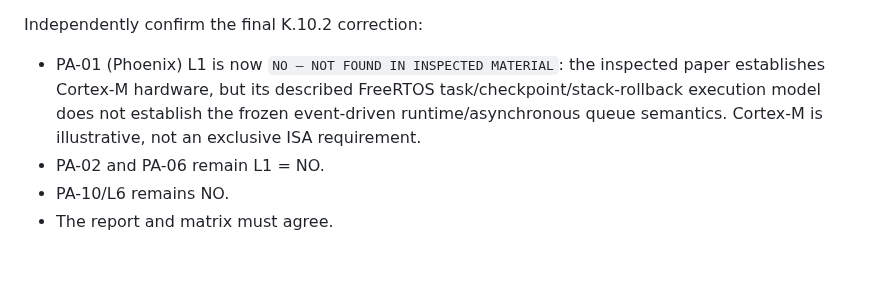
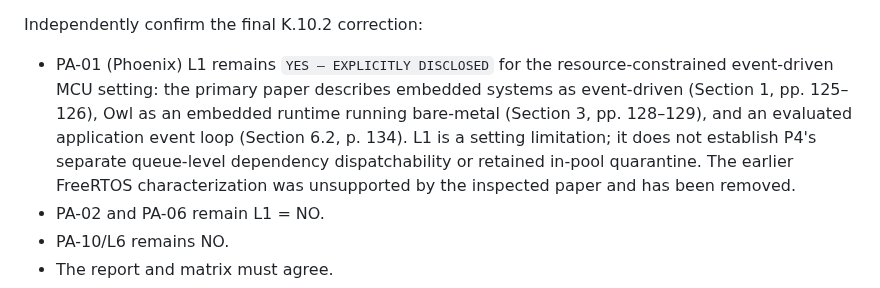
Before and after one commit to SujitSaiY2007/embedded-runtime-resilience, a Markdown page: NEXT_CHAT_PROMPT.md, the part around the change. GitHub-like rendering; blank space fills up the shorter version.

Commit message:
K.10.3: correct PA-01 evidence note in startup audit

```diff
--- a/NEXT_CHAT_PROMPT.md
+++ b/NEXT_CHAT_PROMPT.md
@@ -29,7 +29,7 @@ Read, in this order:
 Verify the current `exp` HEAD and ancestry. Confirm that `main` remains unchanged and do not alter it. Preserve the original checkout's local-only commit `9c6596b2c32bf79bb652f3881e6d41695d43bb38`; never reset, overwrite, merge, or force-push that local history. Use a clean isolated worktree based on the latest `origin/exp` for repository changes.
 
 Independently confirm the final K.10.2 correction:
-- PA-01 (Phoenix) L1 is now `NO — NOT FOUND IN INSPECTED MATERIAL`: the inspected paper establishes Cortex-M hardware, but its described FreeRTOS task/checkpoint/stack-rollback execution model does not establish the frozen event-driven runtime/asynchronous queue semantics. Cortex-M is illustrative, not an exclusive ISA requirement.
+- PA-01 (Phoenix) L1 remains `YES — EXPLICITLY DISCLOSED` for the resource-constrained event-driven MCU setting: the primary paper describes embedded systems as event-driven (Section 1, pp. 125–126), Owl as an embedded runtime running bare-metal (Section 3, pp. 128–129), and an evaluated application event loop (Section 6.2, p. 134). L1 is a setting limitation; it does not establish P4's separate queue-level dependency dispatchability or retained in-pool quarantine. The earlier FreeRTOS characterization was unsupported by the inspected paper and has been removed.
 - PA-02 and PA-06 remain L1 = NO.
 - PA-10/L6 remains NO.
 - The report and matrix must agree.
```
